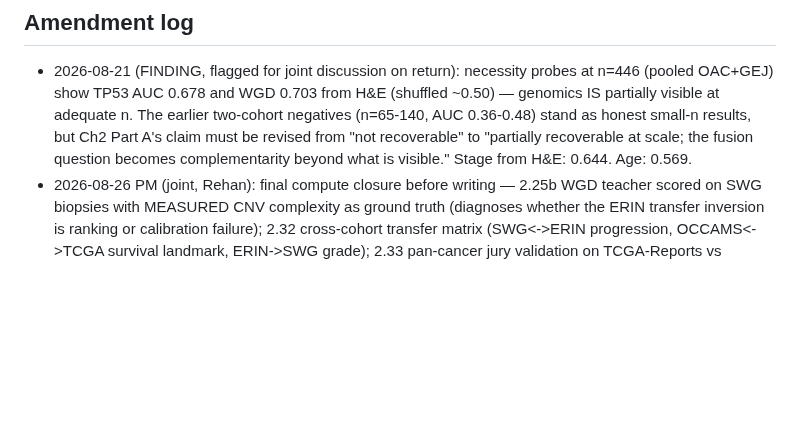
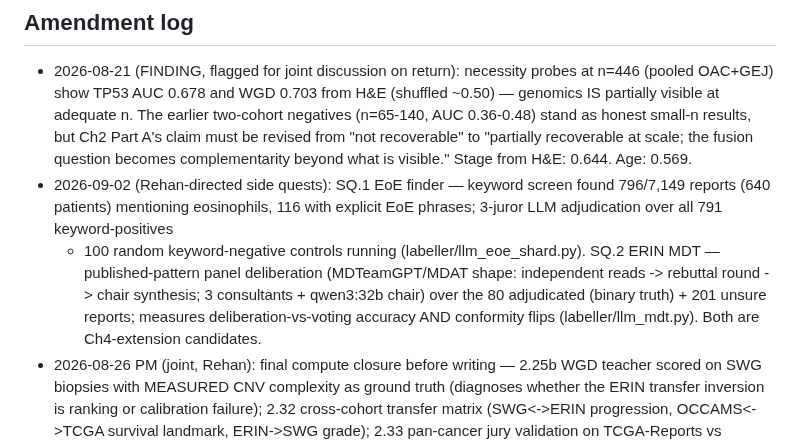
Before and after one commit to rzuberi/thesis, a Markdown page: EXECUTION_PLAN.md, the part around the change. GitHub-like rendering; blank space fills up the shorter version.

Commit message:
side quests SQ.1 EoE + SQ.2 MDT recorded and submitted

```diff
--- a/EXECUTION_PLAN.md
+++ b/EXECUTION_PLAN.md
@@ -169,6 +169,15 @@ On return: read results against pre-registrations; deviations to log: none yet.
   Part A's claim must be revised from "not recoverable" to "partially recoverable
   at scale; the fusion question becomes complementarity beyond what is visible."
   Stage from H&E: 0.644. Age: 0.569.
+- 2026-09-02 (Rehan-directed side quests): SQ.1 EoE finder — keyword screen
+  found 796/7,149 reports (640 patients) mentioning eosinophils, 116 with
+  explicit EoE phrases; 3-juror LLM adjudication over all 791 keyword-positives
+  + 100 random keyword-negative controls running (labeller/llm_eoe_shard.py).
+  SQ.2 ERIN MDT — published-pattern panel deliberation (MDTeamGPT/MDAT shape:
+  independent reads -> rebuttal round -> chair synthesis; 3 consultants +
+  qwen3:32b chair) over the 80 adjudicated (binary truth) + 201 unsure
+  reports; measures deliberation-vs-voting accuracy AND conformity flips
+  (labeller/llm_mdt.py). Both are Ch4-extension candidates.
 - 2026-08-26 PM (joint, Rehan): final compute closure before writing —
   2.25b WGD teacher scored on SWG biopsies with MEASURED CNV complexity as
   ground truth (diagnoses whether the ERIN transfer inversion is ranking or
```
